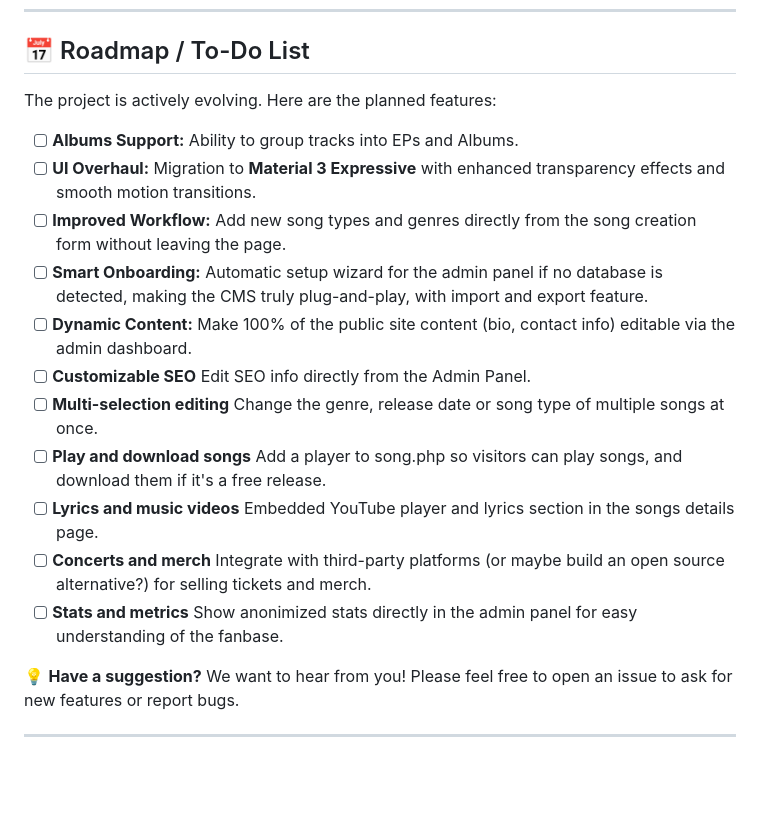
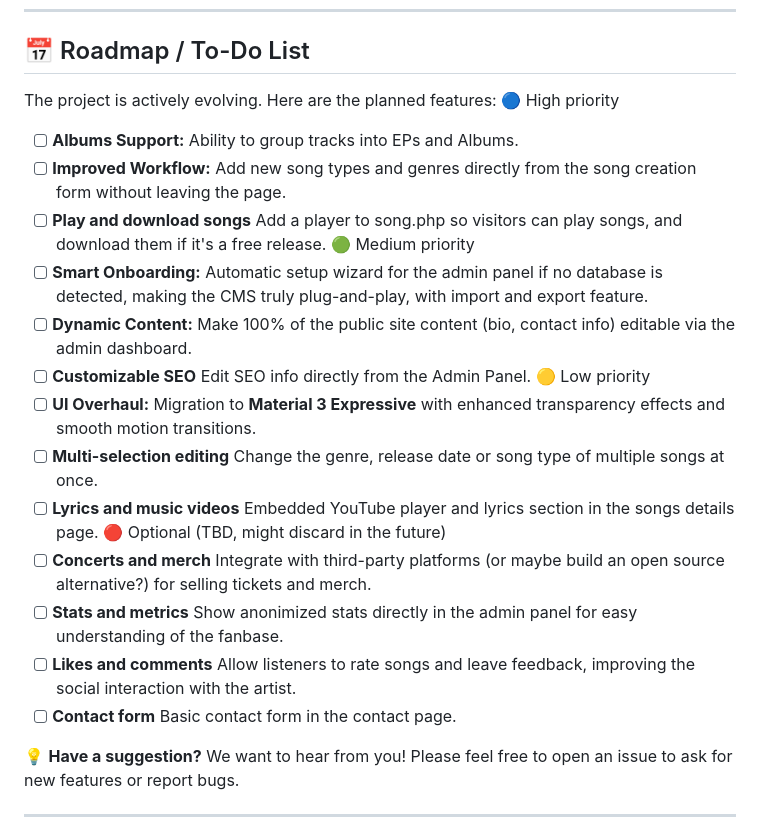
Before and after one commit to FroggyWarrior/duargan.com, a Markdown page: README.md, the part around the change. GitHub-like rendering; blank space fills up the shorter version.

Commit message:
Manage ToDo priorities

```diff
--- a/README.md
+++ b/README.md
@@ -124,17 +124,23 @@ If you plan to upload very large high-res covers, ensure your hosting provider o
 ## 📅 Roadmap / To-Do List
 
 The project is actively evolving. Here are the planned features:
+🔵 High priority
 - [ ] **Albums Support:** Ability to group tracks into EPs and Albums.
-- [ ] **UI Overhaul:** Migration to **Material 3 Expressive** with enhanced transparency effects and smooth motion transitions.
 - [ ] **Improved Workflow:** Add new song types and genres directly from the song creation form without leaving the page.
+- [ ] **Play and download songs** Add a player to song.php so visitors can play songs, and download them if it's a free release.
+🟢 Medium priority
 - [ ] **Smart Onboarding:** Automatic setup wizard for the admin panel if no database is detected, making the CMS truly plug-and-play, with import and export feature.
 - [ ] **Dynamic Content:** Make 100% of the public site content (bio, contact info) editable via the admin dashboard.
 - [ ] **Customizable SEO** Edit SEO info directly from the Admin Panel.
+🟡 Low priority
+- [ ] **UI Overhaul:** Migration to **Material 3 Expressive** with enhanced transparency effects and smooth motion transitions.
 - [ ] **Multi-selection editing** Change the genre, release date or song type of multiple songs at once.
-- [ ] **Play and download songs** Add a player to song.php so visitors can play songs, and download them if it's a free release.
 - [ ] **Lyrics and music videos** Embedded YouTube player and lyrics section in the songs details page.
+🔴 Optional (TBD, might discard in the future)
 - [ ] **Concerts and merch** Integrate with third-party platforms (or maybe build an open source alternative?) for selling tickets and merch.
 - [ ] **Stats and metrics** Show anonimized stats directly in the admin panel for easy understanding of the fanbase.
+- [ ] **Likes and comments** Allow listeners to rate songs and leave feedback, improving the social interaction with the artist.
+- [ ] **Contact form** Basic contact form in the contact page.
 
 💡 **Have a suggestion?** We want to hear from you! Please feel free to open an issue to ask for new features or report bugs.
 
```
